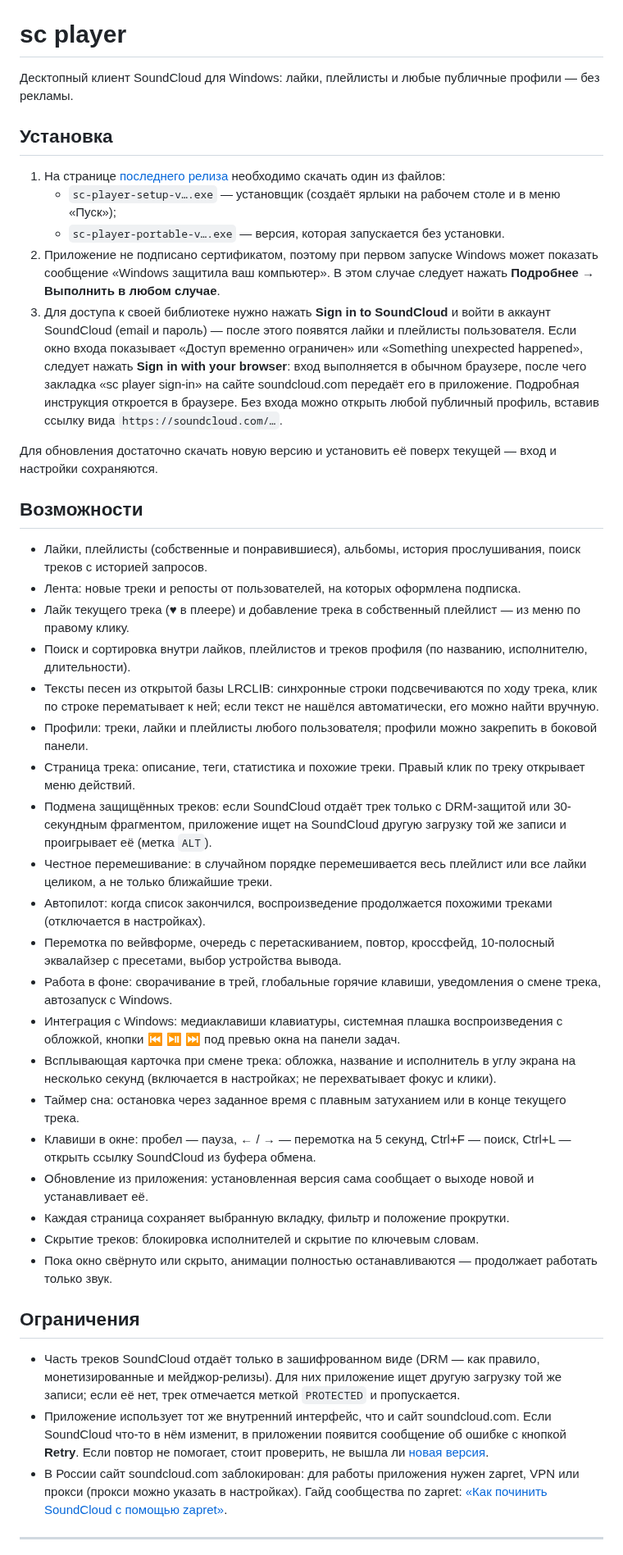
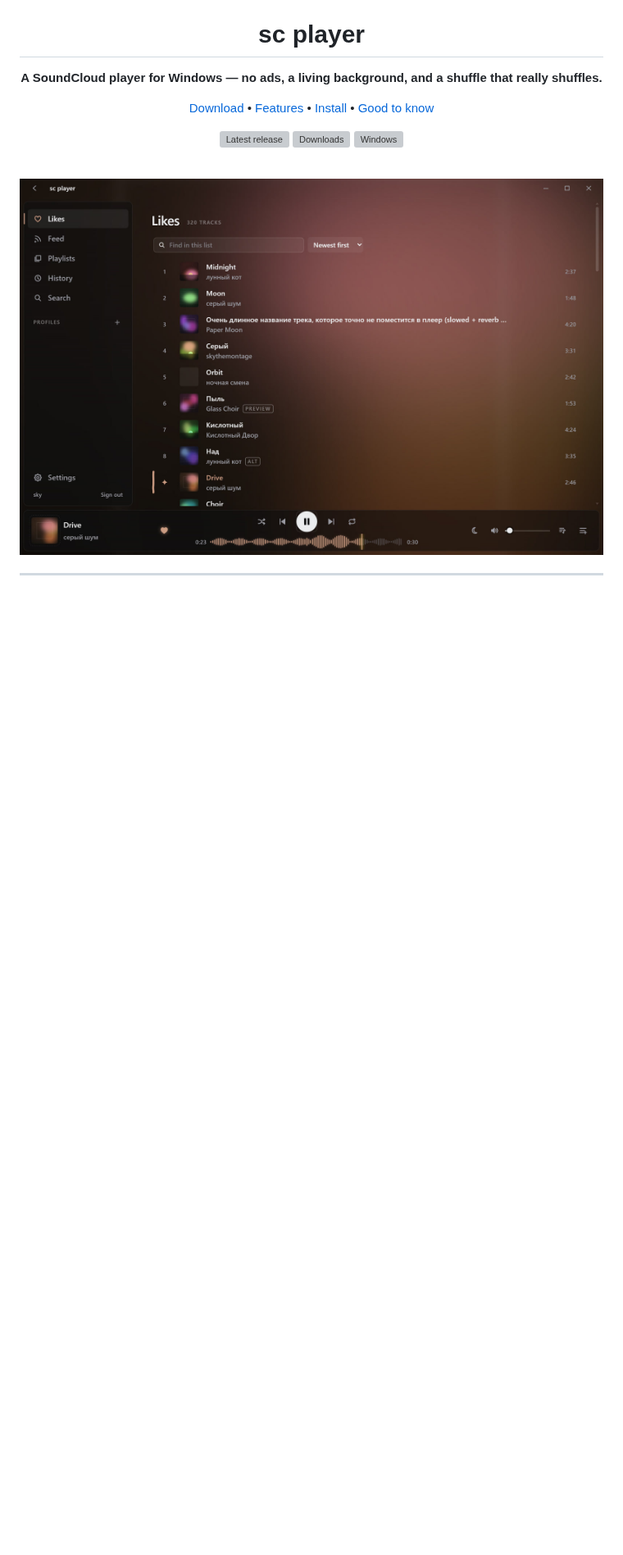
Before and after one commit to waterlilo/sc-player, a Markdown page: README.md, the part around one of its changes. Shown at 82% size. Drawn GitHub-style; pictures changed too: .github/assets/hero.jpg (added); blank space fills up the shorter version; grey boxes are pictures that could not be loaded.

```diff
--- a/README.md
+++ b/README.md
@@ -1,64 +5,21 @@
 # sc player
 
-Десктопный клиент SoundCloud для Windows: лайки, плейлисты и любые публичные профили — без рекламы.
+**A SoundCloud player for Windows — no ads, a living background, and a shuffle that really shuffles.**
 
-## Установка
+[Download](../../releases/latest) •
+[Features](#features) •
+[Install](#install) •
+[Good to know](#good-to-know)
 
-1. На странице [последнего релиза](../../releases/latest) необходимо скачать один из файлов:
-   - `sc-player-setup-v….exe` — установщик (создаёт ярлыки на рабочем столе и в меню «Пуск»);
-   - `sc-player-portable-v….exe` — версия, которая запускается без установки.
-2. Приложение не подписано сертификатом, поэтому при первом запуске Windows может показать сообщение
-   «Windows защитила ваш компьютер». В этом случае следует нажать **Подробнее → Выполнить в любом случае**.
-3. Для доступа к своей библиотеке нужно нажать **Sign in to SoundCloud** и войти в аккаунт SoundCloud
-   (email и пароль) — после этого появятся лайки и плейлисты пользователя.
-   Если окно входа показывает «Доступ временно ограничен» или «Something unexpected happened», следует нажать
-   **Sign in with your browser**: вход выполняется в обычном браузере, после чего закладка «sc player sign-in»
-   на сайте soundcloud.com передаёт его в приложение. Подробная инструкция откроется в браузере.
-   Без входа можно открыть любой публичный профиль, вставив ссылку вида `https://soundcloud.com/…`.
+[![Latest release](https://img.shields.io/github/v/release/waterlilo/sky-player?style=flat-square&label=release&labelColor=111114&color=3a3a41)](../../releases/latest)
+[![Downloads](https://img.shields.io/github/downloads/waterlilo/sky-player/total?style=flat-square&labelColor=111114&color=3a3a41)](../../releases)
+![Windows](https://img.shields.io/badge/Windows-10%20%2F%2011-3a3a41?style=flat-square&labelColor=111114)
 
-Для обновления достаточно скачать новую версию и установить её поверх текущей — вход и настройки сохраняются.
+<br/>
 
-## Возможности
+<img src=".github/assets/hero.jpg" alt="sc player — likes over the cover of the track that's playing" width="100%" />
 
-- Лайки, плейлисты (собственные и понравившиеся), альбомы, история прослушивания, поиск треков с историей запросов.
-- Лента: новые треки и репосты от пользователей, на которых оформлена подписка.
-- Лайк текущего трека (♥ в плеере) и добавление трека в собственный плейлист — из меню по правому клику.
-- Поиск и сортировка внутри лайков, плейлистов и треков профиля (по названию, исполнителю, длительности).
-- Тексты песен из открытой базы LRCLIB: синхронные строки подсвечиваются по ходу трека, клик по строке
-  перематывает к ней; если текст не нашёлся автоматически, его можно найти вручную.
-- Профили: треки, лайки и плейлисты любого пользователя; профили можно закрепить в боковой панели.
-- Страница трека: описание, теги, статистика и похожие треки. Правый клик по треку открывает меню действий.
-- Подмена защищённых треков: если SoundCloud отдаёт трек только с DRM-защитой или 30-секундным фрагментом,
-  приложение ищет на SoundCloud другую загрузку той же записи и проигрывает её (метка `ALT`).
-- Честное перемешивание: в случайном порядке перемешивается весь плейлист или все лайки целиком, а не только
-  ближайшие треки.
-- Автопилот: когда список закончился, воспроизведение продолжается похожими треками (отключается в настройках).
-- Перемотка по вейвформе, очередь с перетаскиванием, повтор, кроссфейд, 10-полосный эквалайзер с пресетами,
-  выбор устройства вывода.
-- Работа в фоне: сворачивание в трей, глобальные горячие клавиши, уведомления о смене трека, автозапуск с Windows.
-- Интеграция с Windows: медиаклавиши клавиатуры, системная плашка воспроизведения с обложкой, кнопки
-  ⏮ ⏯ ⏭ под превью окна на панели задач.
-- Всплывающая карточка при смене трека: обложка, название и исполнитель в углу экрана на несколько секунд
-  (включается в настройках; не перехватывает фокус и клики).
-- Таймер сна: остановка через заданное время с плавным затуханием или в конце текущего трека.
-- Клавиши в окне: пробел — пауза, ← / → — перемотка на 5 секунд, Ctrl+F — поиск, Ctrl+L — открыть ссылку
-  SoundCloud из буфера обмена.
-- Обновление из приложения: установленная версия сама сообщает о выходе новой и устанавливает её.
-- Каждая страница сохраняет выбранную вкладку, фильтр и положение прокрутки.
-- Скрытие треков: блокировка исполнителей и скрытие по ключевым словам.
-- Пока окно свёрнуто или скрыто, анимации полностью останавливаются — продолжает работать только звук.
-
-## Ограничения
-
-- Часть треков SoundCloud отдаёт только в зашифрованном виде (DRM — как правило, монетизированные и
-  мейджор-релизы). Для них приложение ищет другую загрузку той же записи; если её нет, трек отмечается меткой
-  `PROTECTED` и пропускается.
-- Приложение использует тот же внутренний интерфейс, что и сайт soundcloud.com. Если SoundCloud что-то в нём
-  изменит, в приложении появится сообщение об ошибке с кнопкой **Retry**. Если повтор не помогает, стоит
-  проверить, не вышла ли [новая версия](../../releases/latest).
-- В России сайт soundcloud.com заблокирован: для работы приложения нужен zapret, VPN или прокси (прокси можно
-  указать в настройках). Гайд сообщества по zapret:
-  [«Как починить SoundCloud с помощью zapret»](https://github.com/Flowseal/zapret-discord-youtube/issues/7449).
+</div>
 
 ---
 
```
Also changed, not shown: other parts of README.md (+101 -1 lines), .github/assets/appearance.jpg (added), .github/assets/icon.png (added), .github/assets/og.jpg (added), .github/assets/queue.jpg (added), 1 other file.
